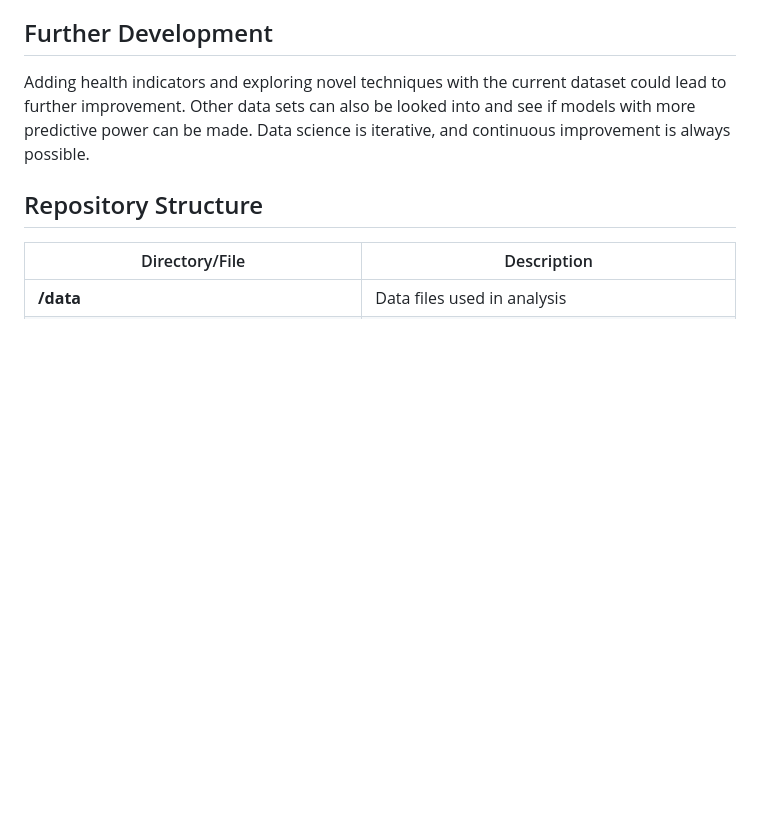
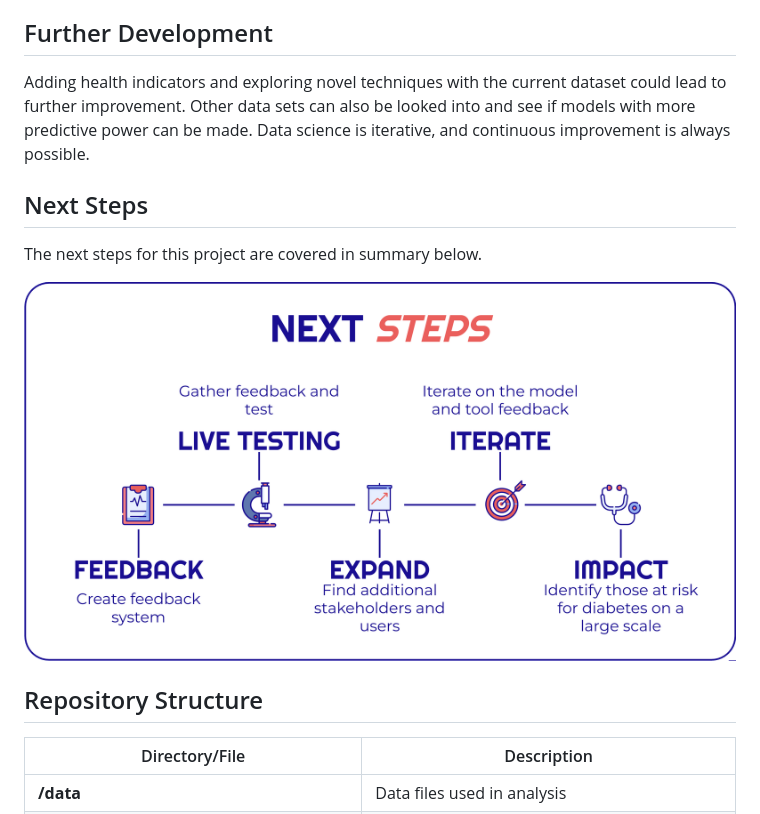
Before and after one commit to minerva-ds/diabetes-risk-identification-and-prediction, a Markdown page: README.md, the part around the change. Drawn GitHub-style; pictures changed too: images/next_steps.png (added); blank space fills up the shorter version.

Commit message:
next steps

```diff
--- a/README.md
+++ b/README.md
@@ -107,6 +107,11 @@ The existing model setup, refined through thorough testing and feature engineeri
 ## Further Development
 Adding health indicators and exploring novel techniques with the current dataset could lead to further improvement. Other data sets can also be looked into and see if models with more predictive power can be made.  Data science is iterative, and continuous improvement is always possible.
 
+## Next Steps
+The next steps for this project are covered in summary below.
+
+<img src="images/next_steps.png" alt="Next Steps">
+
 ## Repository Structure
 
 | Directory/File                     | Description                                               |
```
